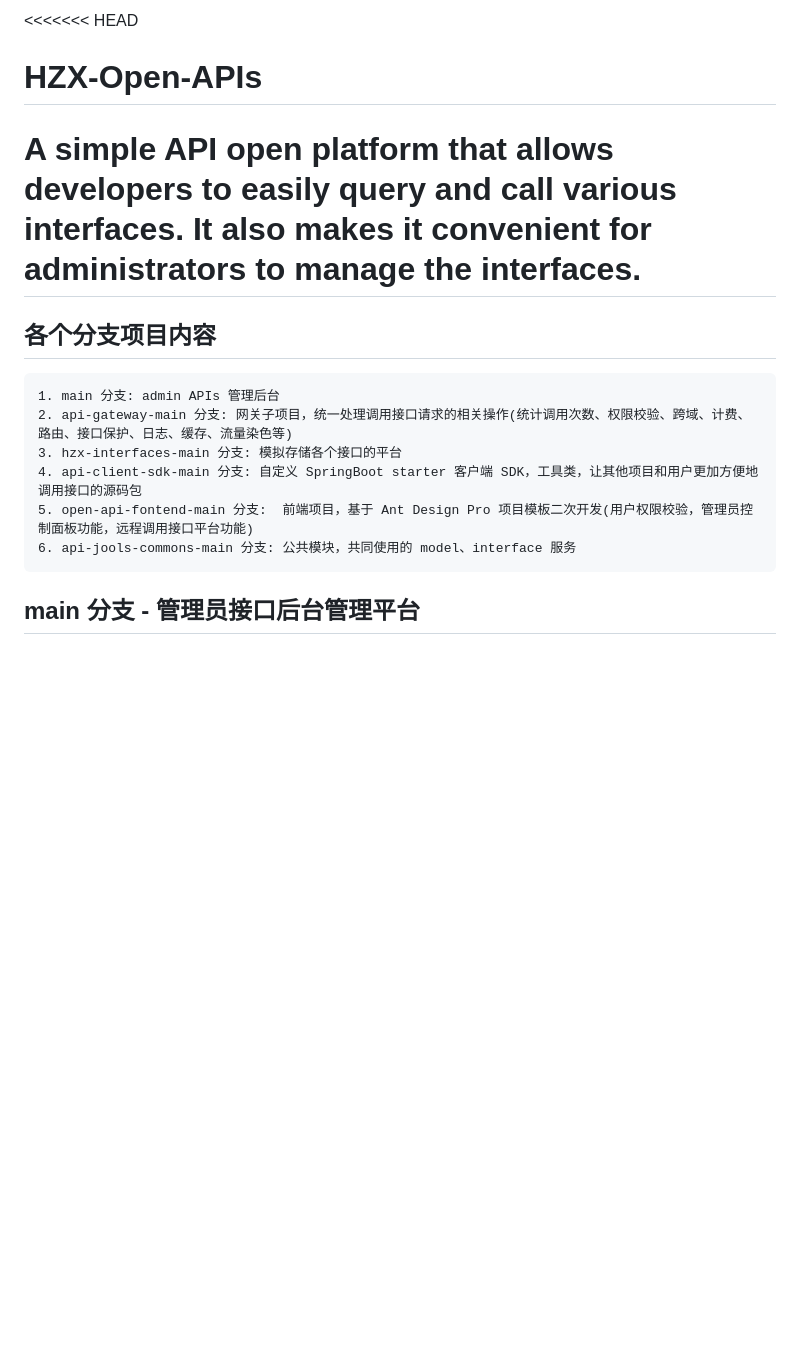
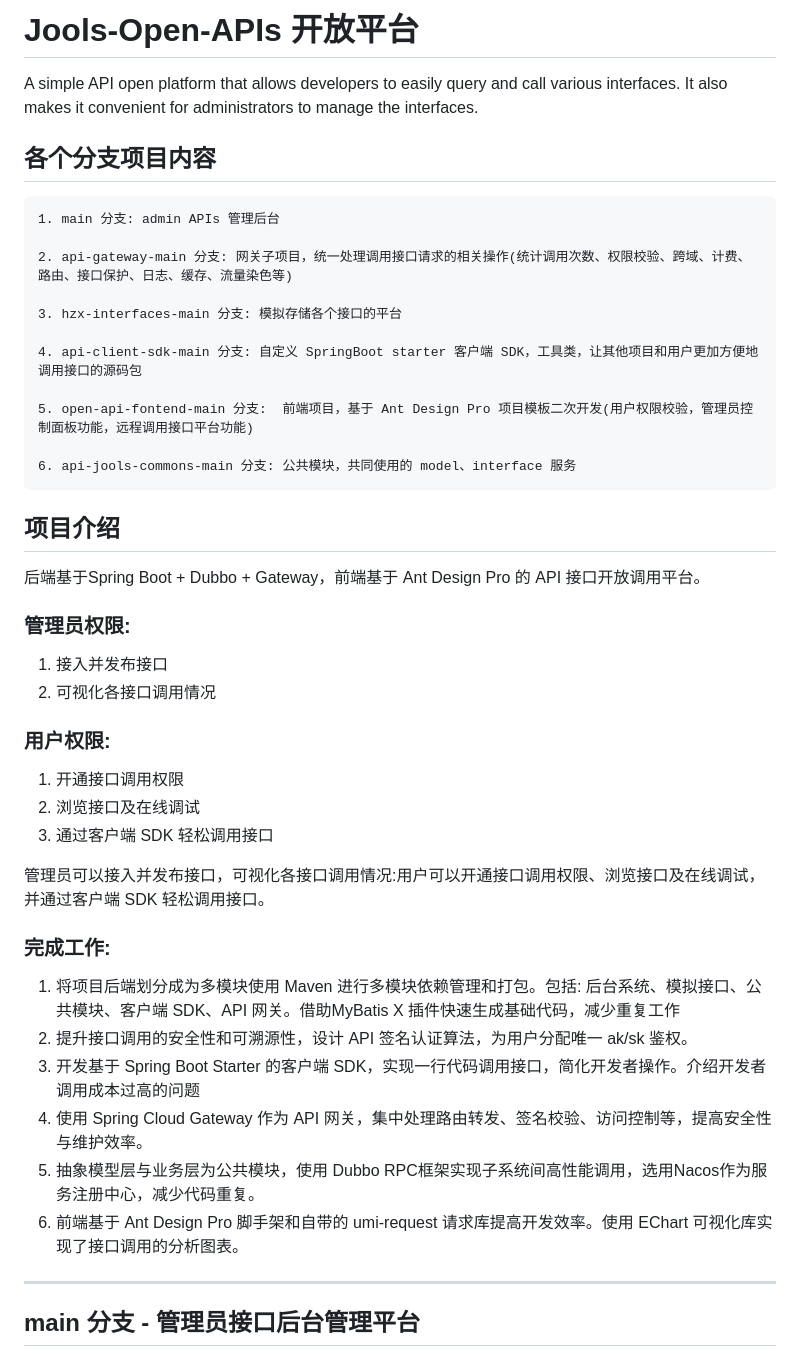
Before and after one commit to Jools-hzx/JoolsAPIs-Open-Platform, a Markdown page: README.md, the part around the change. Rendered like a GitHub page; blank space fills up the shorter version.

````diff
--- a/README.md
+++ b/README.md
@@ -1,17 +1,47 @@
-<<<<<<< HEAD
-# HZX-Open-APIs
+# Jools-Open-APIs 开放平台
 A simple API open platform that allows developers to easily query and call various interfaces. It also makes it convenient for administrators to manage the interfaces.
-=======
-
 ## 各个分支项目内容
 ```txt
 1. main 分支: admin APIs 管理后台
+
 2. api-gateway-main 分支: 网关子项目，统一处理调用接口请求的相关操作(统计调用次数、权限校验、跨域、计费、路由、接口保护、日志、缓存、流量染色等)
+
 3. hzx-interfaces-main 分支: 模拟存储各个接口的平台
+
 4. api-client-sdk-main 分支: 自定义 SpringBoot starter 客户端 SDK，工具类，让其他项目和用户更加方便地调用接口的源码包
+
 5. open-api-fontend-main 分支:  前端项目，基于 Ant Design Pro 项目模板二次开发(用户权限校验，管理员控制面板功能，远程调用接口平台功能)
+
 6. api-jools-commons-main 分支: 公共模块，共同使用的 model、interface 服务
 ```
+
+
+
+## 项目介绍
+后端基于Spring Boot + Dubbo + Gateway，前端基于 Ant Design Pro 的 API 接口开放调用平台。
+
+### 管理员权限:
+1. 接入并发布接口
+2. 可视化各接口调用情况
+
+### 用户权限:
+1. 开通接口调用权限
+2. 浏览接口及在线调试
+3. 通过客户端 SDK 轻松调用接口
+
+管理员可以接入并发布接口，可视化各接口调用情况:用户可以开通接口调用权限、浏览接口及在线调试，并通过客户端
+SDK 轻松调用接口。
+
+### 完成工作:
+1. 将项目后端划分成为多模块使用 Maven 进行多模块依赖管理和打包。包括: 后台系统、模拟接口、公共模块、客户端 SDK、API 网关。借助MyBatis X 插件快速生成基础代码，减少重复工作
+2. 提升接口调用的安全性和可溯源性，设计 API 签名认证算法，为用户分配唯一 ak/sk 鉴权。
+3. 开发基于 Spring Boot Starter 的客户端 SDK，实现一行代码调用接口，简化开发者操作。介绍开发者调用成本过高的问题
+4. 使用 Spring Cloud Gateway 作为 API 网关，集中处理路由转发、签名校验、访问控制等，提高安全性与维护效率。
+5. 抽象模型层与业务层为公共模块，使用 Dubbo RPC框架实现子系统间高性能调用，选用Nacos作为服务注册中心，减少代码重复。
+6. 前端基于 Ant Design Pro 脚手架和自带的 umi-request 请求库提高开发效率。使用 EChart 可视化库实现了接口调用的分析图表。
+
+
+---
 
 ## main 分支 - 管理员接口后台管理平台
 ### 基于 SpringBoot 项目快速开发初始模板二次开发
````
